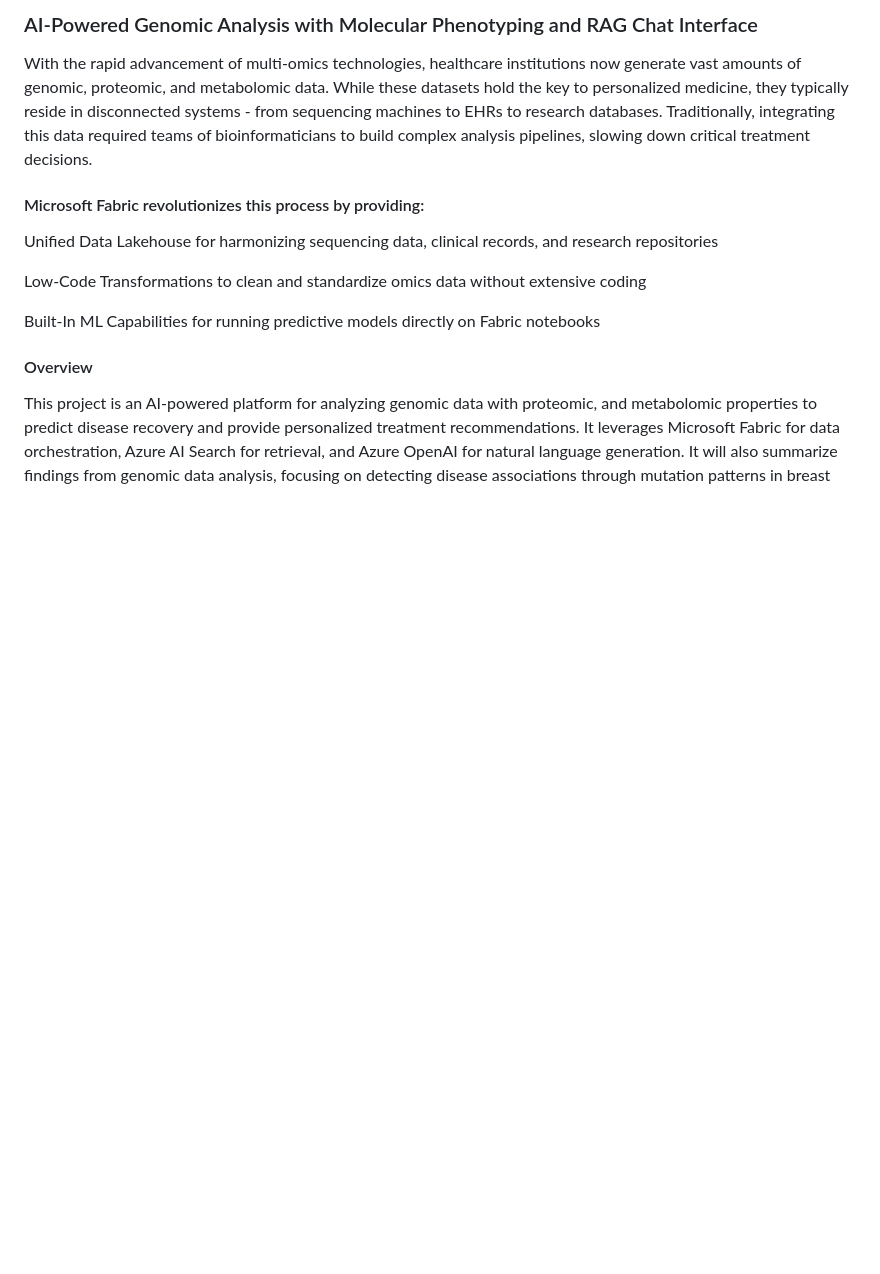
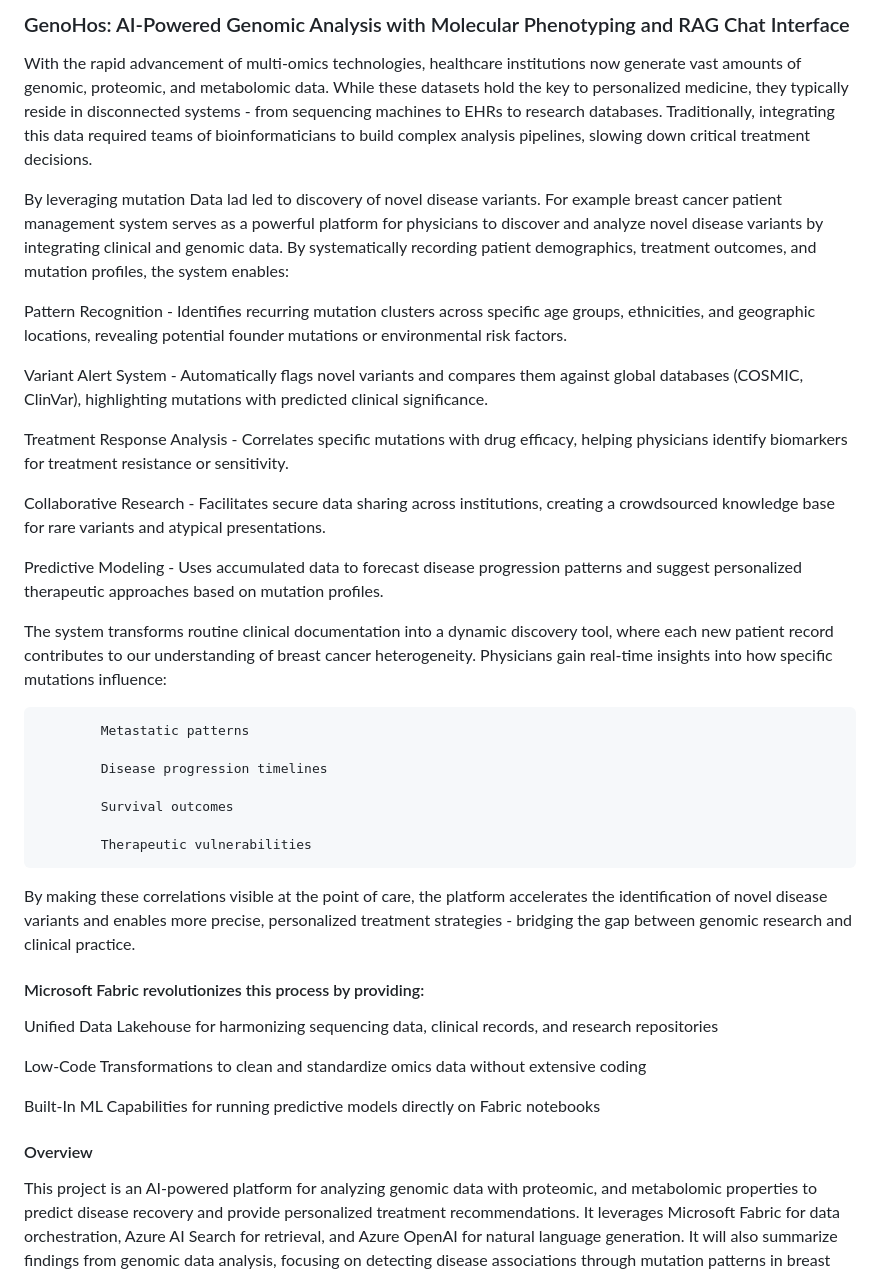
Before and after one commit to danielmuthama23/GenoHos--Microsoft_HackAI-Genomic_Analysis, a Markdown page: README.md, the part around the change. GitHub-like rendering; blank space fills up the shorter version.

```diff
--- a/README.md
+++ b/README.md
@@ -1,6 +1,30 @@
-### AI-Powered Genomic Analysis with Molecular Phenotyping and RAG Chat Interface
+### GenoHos: AI-Powered Genomic Analysis with Molecular Phenotyping and RAG Chat Interface
 
-  With the rapid advancement of multi-omics technologies, healthcare institutions now generate vast amounts of genomic, proteomic, and metabolomic data. While these datasets hold the key to personalized medicine, they typically reside in disconnected systems - from sequencing machines to EHRs to research databases. Traditionally, integrating this data required teams of bioinformaticians to build complex analysis pipelines, slowing down critical treatment decisions.
+With the rapid advancement of multi-omics technologies, healthcare institutions now generate vast amounts of genomic, proteomic, and metabolomic data. While these datasets hold the key to personalized medicine, they typically reside in disconnected systems - from sequencing machines to EHRs to research databases. Traditionally, integrating this data required teams of bioinformaticians to build complex analysis pipelines, slowing down critical treatment decisions.
+
+By leveraging mutation Data lad led to discovery of novel disease variants. For example breast cancer patient management system serves as a powerful platform for physicians to discover and analyze novel disease variants by integrating clinical and genomic data. By systematically recording patient demographics, treatment outcomes, and mutation profiles, the system enables:
+
+Pattern Recognition - Identifies recurring mutation clusters across specific age groups, ethnicities, and geographic locations, revealing potential founder mutations or environmental risk factors.
+
+Variant Alert System - Automatically flags novel variants and compares them against global databases (COSMIC, ClinVar), highlighting mutations with predicted clinical significance.
+
+Treatment Response Analysis - Correlates specific mutations with drug efficacy, helping physicians identify biomarkers for treatment resistance or sensitivity.
+
+Collaborative Research - Facilitates secure data sharing across institutions, creating a crowdsourced knowledge base for rare variants and atypical presentations.
+
+Predictive Modeling - Uses accumulated data to forecast disease progression patterns and suggest personalized therapeutic approaches based on mutation profiles.
+
+The system transforms routine clinical documentation into a dynamic discovery tool, where each new patient record contributes to our understanding of breast cancer heterogeneity. Physicians gain real-time insights into how specific mutations influence:
+
+			Metastatic patterns
+
+			Disease progression timelines
+
+			Survival outcomes
+
+			Therapeutic vulnerabilities
+
+By making these correlations visible at the point of care, the platform accelerates the identification of novel disease variants and enables more precise, personalized treatment strategies - bridging the gap between genomic research and clinical practice.
 
 #### Microsoft Fabric revolutionizes this process by providing:
 
```
